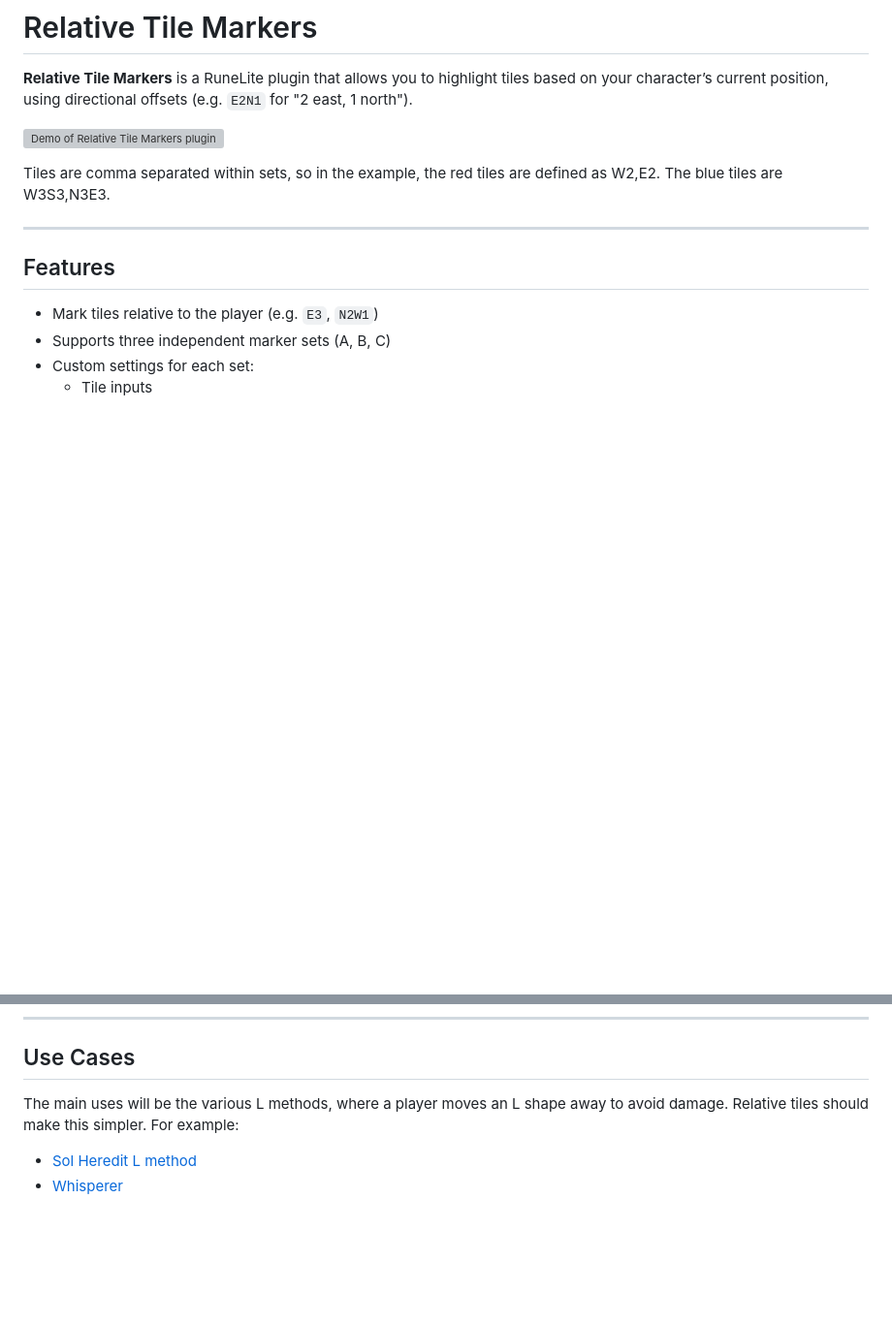
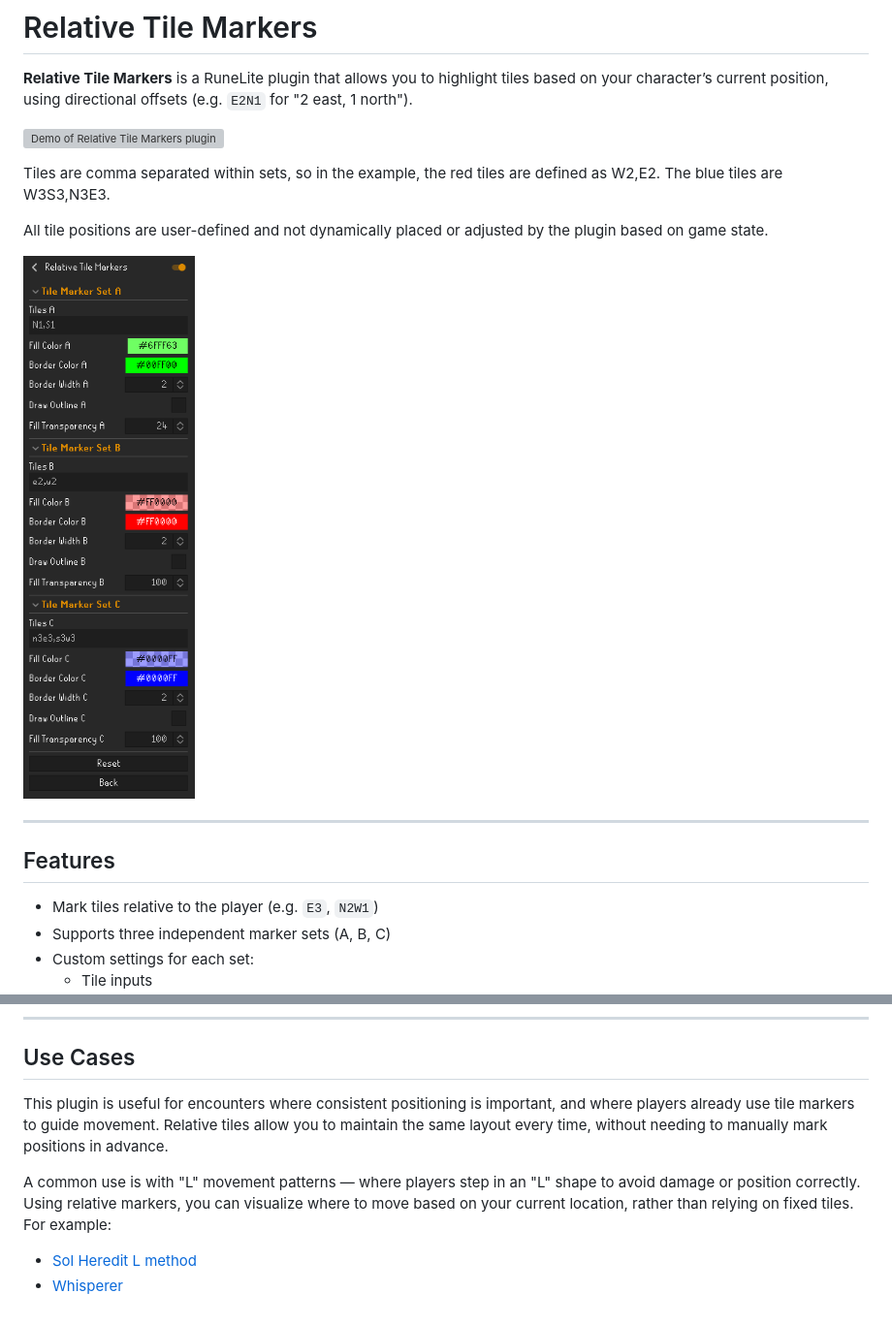
Before and after one commit to millman97/RelativeTileMarkers, a Markdown page: README.md, 2 parts joined by grey strips. Shown at 97% size. Drawn GitHub-style; pictures changed too: img.png (added); blank space fills up the shorter version; grey boxes are pictures that could not be loaded.

```diff
--- a/README.md
+++ b/README.md
@@ -5,6 +5,10 @@
 ![Demo of Relative Tile Markers plugin](demo.gif)
 
 Tiles are comma separated within sets, so in the example, the red tiles are defined as W2,E2. The blue tiles are W3S3,N3E3.
+
+All tile positions are user-defined and not dynamically placed or adjusted by the plugin based on game state.
+
+![Screenshot of the config sidebar](img.png)
 
 ---
 
@@ -20,7 +24,8 @@ Tiles are comma separated within sets, so in the example, the red tiles are defi
 ---
 
 ## Use Cases
-The main uses will be the various L methods, where a player moves an L shape away to avoid damage. Relative tiles should make this simpler.
-For example:
+This plugin is useful for encounters where consistent positioning is important, and where players already use tile markers to guide movement. Relative tiles allow you to maintain the same layout every time, without needing to manually mark positions in advance.
+
+A common use is with "L" movement patterns — where players step in an "L" shape to avoid damage or position correctly. Using relative markers, you can visualize where to move based on your current location, rather than relying on fixed tiles. For example:
 - [Sol Heredit L method](https://www.youtube.com/watch?v=DUfBewpVk1s)
 - [Whisperer](https://www.youtube.com/watch?v=TE8Szz5I_xs)
```
